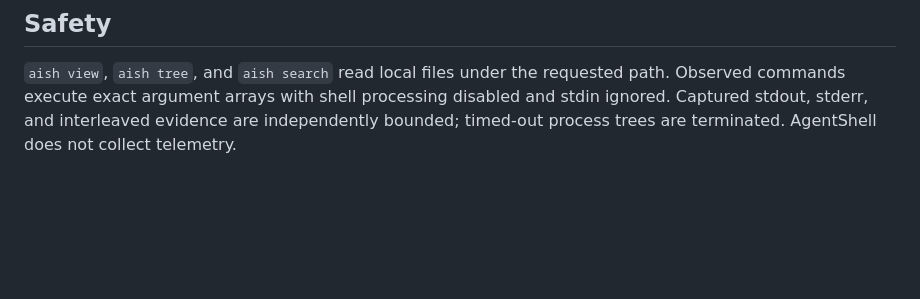
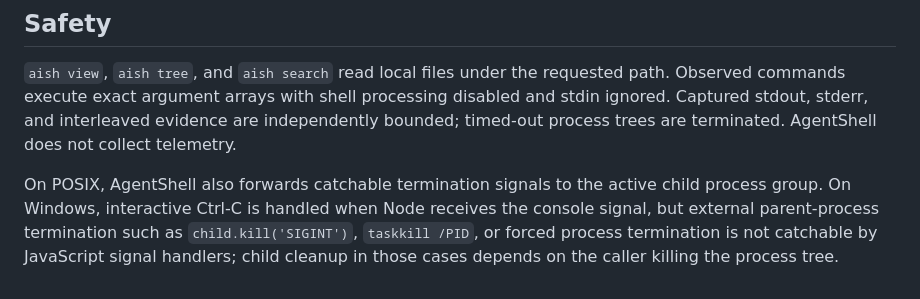
Before and after one commit to YakshithK/aish, a Markdown page: README.md, the part around the change. GitHub-like rendering; blank space fills up the shorter version.

Commit message:
Document Windows signal cleanup limits

```diff
--- a/README.md
+++ b/README.md
@@ -442,3 +442,10 @@ path. Observed commands execute exact argument arrays with shell processing
 disabled and stdin ignored. Captured stdout, stderr, and interleaved evidence
 are independently bounded; timed-out process trees are terminated. AgentShell
 does not collect telemetry.
+
+On POSIX, AgentShell also forwards catchable termination signals to the active
+child process group. On Windows, interactive Ctrl-C is handled when Node receives
+the console signal, but external parent-process termination such as
+`child.kill('SIGINT')`, `taskkill /PID`, or forced process termination is not
+catchable by JavaScript signal handlers; child cleanup in those cases depends on
+the caller killing the process tree.
```
